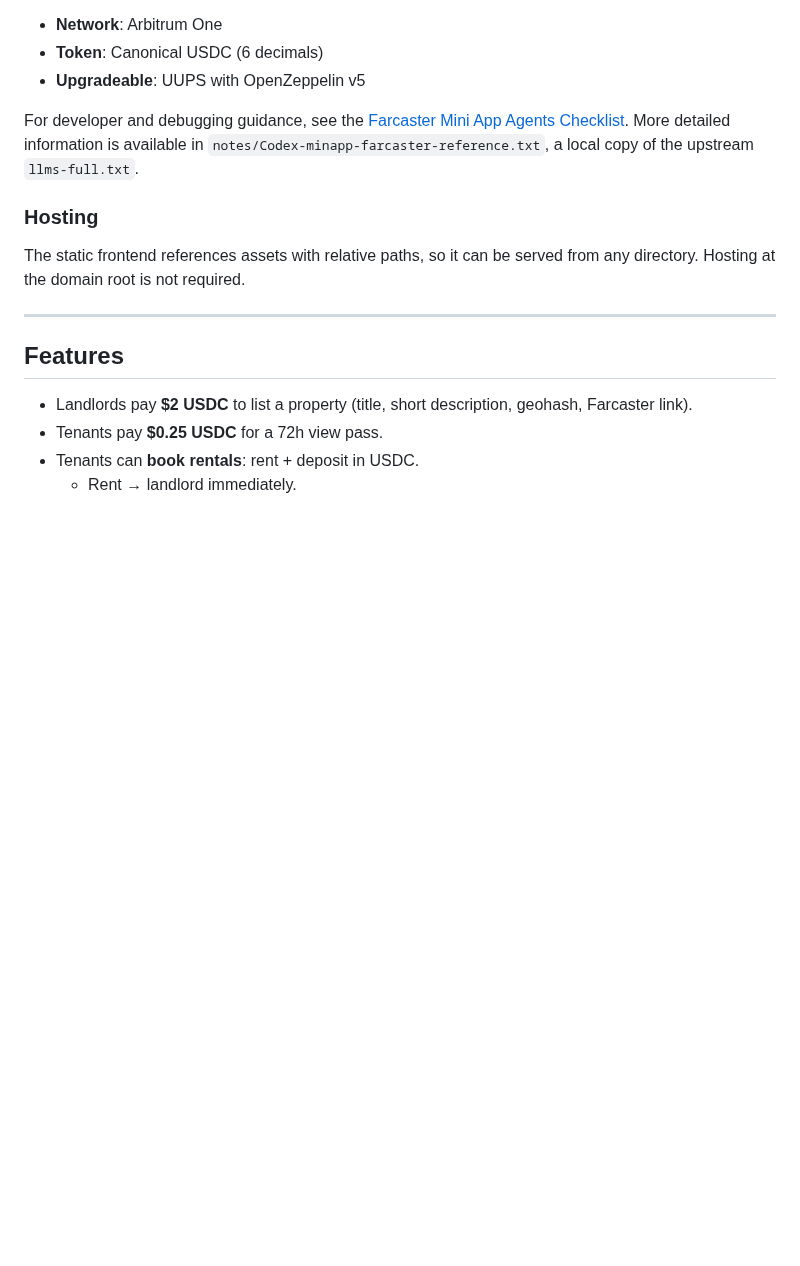
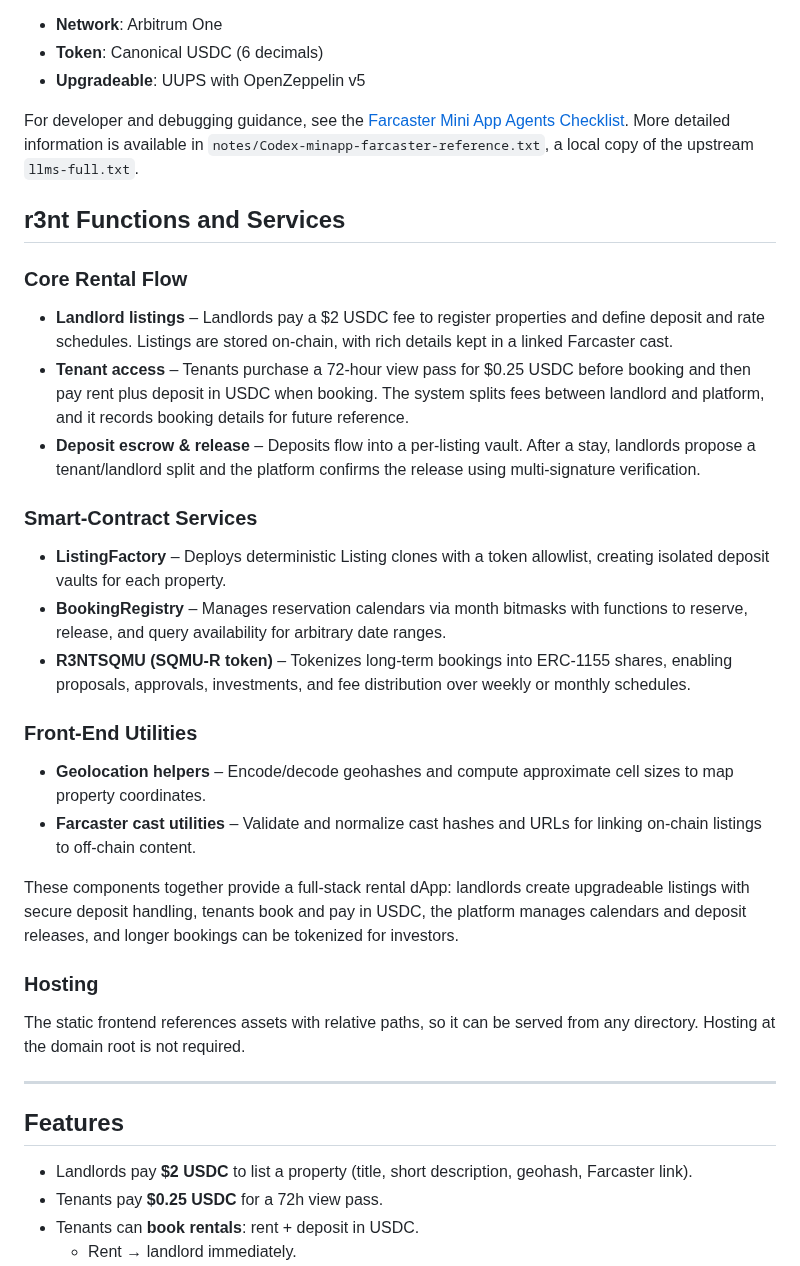
Before and after one commit to NP-Vincent/r3nt, a Markdown page: README.md, the part around the change. Rendered like a GitHub page; blank space fills up the shorter version.

```diff
--- a/README.md
+++ b/README.md
@@ -9,6 +9,24 @@ It enables landlords to list properties, tenants to book with USDC, and deposits
 - **Upgradeable**: UUPS with OpenZeppelin v5
 
 For developer and debugging guidance, see the [Farcaster Mini App Agents Checklist](https://miniapps.farcaster.xyz/docs/guides/agents-checklist). More detailed information is available in `notes/Codex-minapp-farcaster-reference.txt`, a local copy of the upstream `llms-full.txt`.
+
+## r3nt Functions and Services
+
+### Core Rental Flow
+- **Landlord listings** – Landlords pay a $2 USDC fee to register properties and define deposit and rate schedules. Listings are stored on-chain, with rich details kept in a linked Farcaster cast.
+- **Tenant access** – Tenants purchase a 72‑hour view pass for $0.25 USDC before booking and then pay rent plus deposit in USDC when booking. The system splits fees between landlord and platform, and it records booking details for future reference.
+- **Deposit escrow & release** – Deposits flow into a per‑listing vault. After a stay, landlords propose a tenant/landlord split and the platform confirms the release using multi-signature verification.
+
+### Smart-Contract Services
+- **ListingFactory** – Deploys deterministic Listing clones with a token allowlist, creating isolated deposit vaults for each property.
+- **BookingRegistry** – Manages reservation calendars via month bitmasks with functions to reserve, release, and query availability for arbitrary date ranges.
+- **R3NTSQMU (SQMU‑R token)** – Tokenizes long‑term bookings into ERC‑1155 shares, enabling proposals, approvals, investments, and fee distribution over weekly or monthly schedules.
+
+### Front-End Utilities
+- **Geolocation helpers** – Encode/decode geohashes and compute approximate cell sizes to map property coordinates.
+- **Farcaster cast utilities** – Validate and normalize cast hashes and URLs for linking on-chain listings to off-chain content.
+
+These components together provide a full-stack rental dApp: landlords create upgradeable listings with secure deposit handling, tenants book and pay in USDC, the platform manages calendars and deposit releases, and longer bookings can be tokenized for investors.
 
 ### Hosting
 The static frontend references assets with relative paths, so it can be served from any directory. Hosting at the domain root is not required.
```
Also changed, not shown: AGENTS.md (+18 -0 lines).
